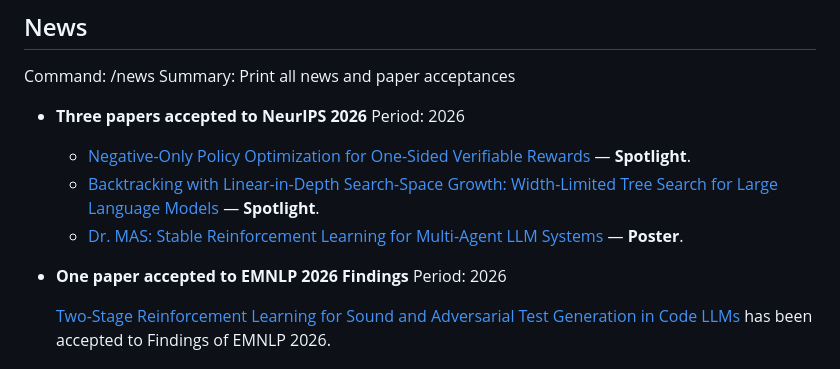
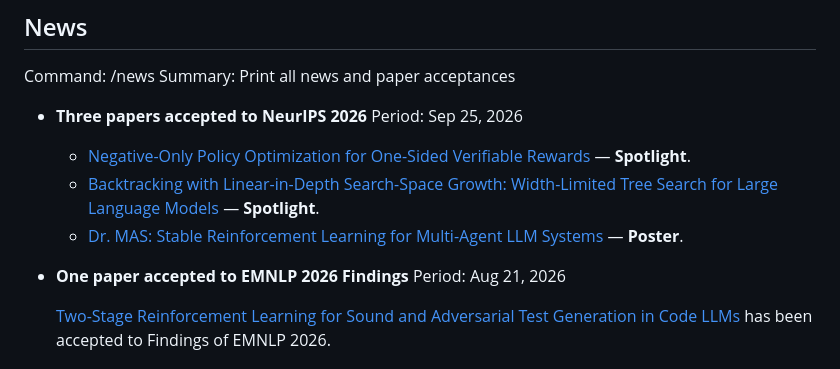
Before and after one commit to Fuxiang-Zhang/fuxiang-zhang.github.io, a Markdown page: data/site.md, the part around the change. Drawn GitHub-style.

```diff
--- a/data/site.md
+++ b/data/site.md
@@ -32,14 +32,14 @@ Command: /news
 Summary: Print all news and paper acceptances
 
 - **Three papers accepted to NeurIPS 2026**
-  Period: 2026
+  Period: Sep 25, 2026
 
   - [Negative-Only Policy Optimization for One-Sided Verifiable Rewards](#paper/negative-only-policy-optimization) — **Spotlight**.
   - [Backtracking with Linear-in-Depth Search-Space Growth: Width-Limited Tree Search for Large Language Models](#paper/width-limited-tree-search) — **Spotlight**.
   - [Dr. MAS: Stable Reinforcement Learning for Multi-Agent LLM Systems](#paper/dr-mas) — **Poster**.
 
 - **One paper accepted to EMNLP 2026 Findings**
-  Period: 2026
+  Period: Aug 21, 2026
 
   [Two-Stage Reinforcement Learning for Sound and Adversarial Test Generation in Code LLMs](#paper/two-stage-test-generation) has been accepted to Findings of EMNLP 2026.
 
```
Also changed, not shown: README.md (+2 -0 lines).
